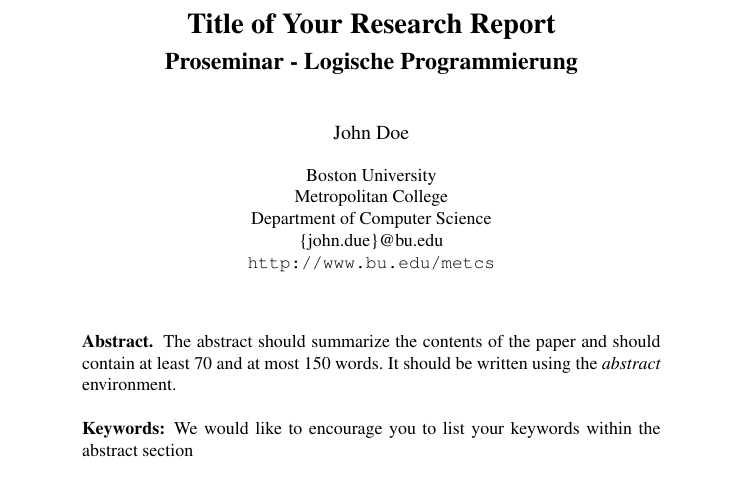
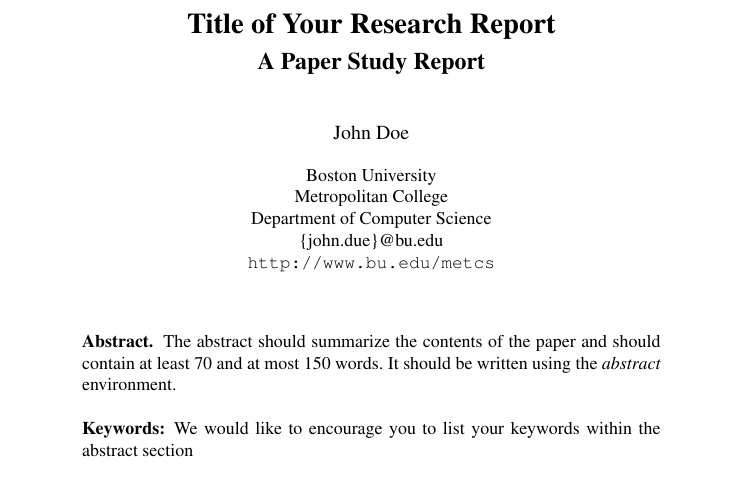
Before and after one commit to kiat/report-template, a LaTeX paper (paper.tex): part of page 1 of 5, cut so that both start at the same text. Compiled offline with pdfLaTeX.

Commit message:
minor changes

```diff
--- a/paper.tex
+++ b/paper.tex
@@ -25,8 +25,8 @@
 \mainmatter
 
 \title{Title of Your Research Report}
-\subtitle{Proseminar - Logische Programmierung}
-\date{Wintersemester 2011/2012}
+\subtitle{A Paper Study Report}
+\date{Spring Semester 2018}
 
 \author{John Doe}
 
```
Also changed, not shown: README.md, paper.pdf, paper.tex (1 more changed lines).
